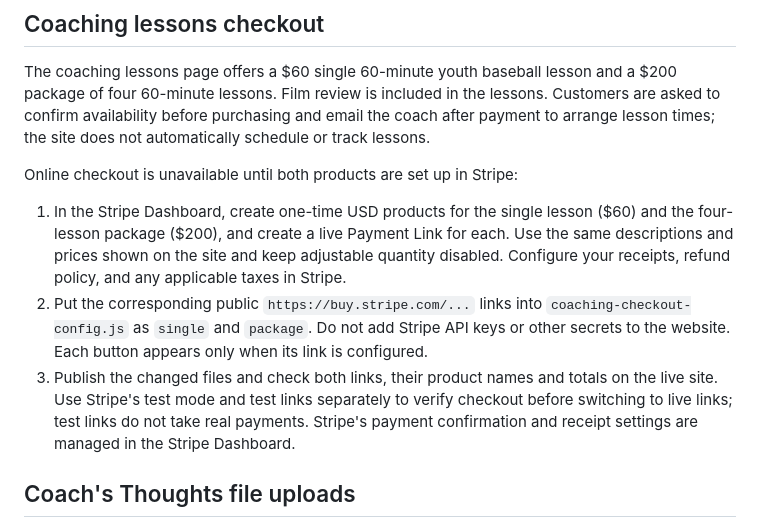
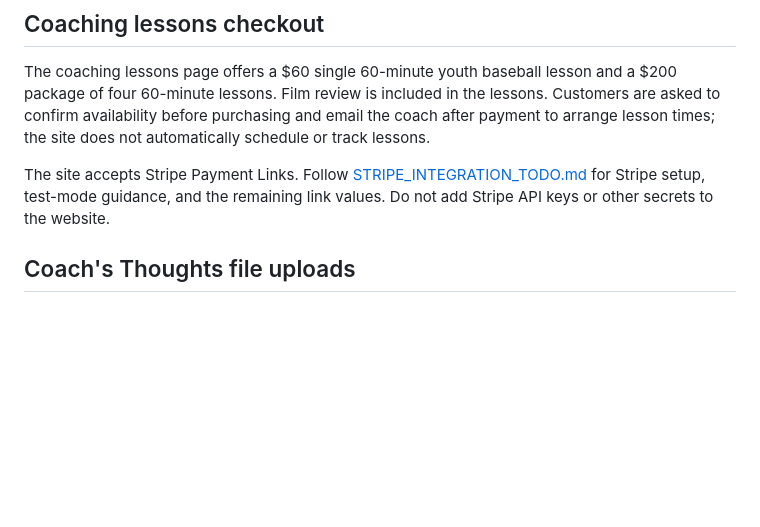
Before and after one commit to dvroloff-droid/The-COW, a Markdown page: README.md, the part around the change. Rendered like a GitHub page; blank space fills up the shorter version.

Commit message:
Point Stripe setup to integration checklist

```diff
--- a/README.md
+++ b/README.md
@@ -10,22 +10,10 @@ lessons. Customers are asked to confirm availability before purchasing and
 email the coach after payment to arrange lesson times; the site does not
 automatically schedule or track lessons.
 
-Online checkout is unavailable until both products are set up in Stripe:
-
-1. In the Stripe Dashboard, create one-time USD products for the single lesson
-   ($60) and the four-lesson package ($200), and create a live Payment Link for
-   each. Use the same descriptions and prices shown on the site and keep
-   adjustable quantity disabled. Configure your receipts, refund policy, and
-   any applicable taxes in Stripe.
-2. Put the corresponding public `https://buy.stripe.com/...` links into
-   `coaching-checkout-config.js` as `single` and `package`. Do not add Stripe
-   API keys or other secrets to the website. Each button appears only when its
-   link is configured.
-3. Publish the changed files and check both links, their product names and
-   totals on the live site. Use Stripe's test mode and test links separately to
-   verify checkout before switching to live links; test links do not take real
-   payments. Stripe's payment confirmation and receipt settings are managed in
-   the Stripe Dashboard.
+The site accepts Stripe Payment Links. Follow
+[STRIPE_INTEGRATION_TODO.md](STRIPE_INTEGRATION_TODO.md) for Stripe setup,
+test-mode guidance, and the remaining link values. Do not add Stripe API keys
+or other secrets to the website.
 
 ## Coach's Thoughts file uploads
 
```
